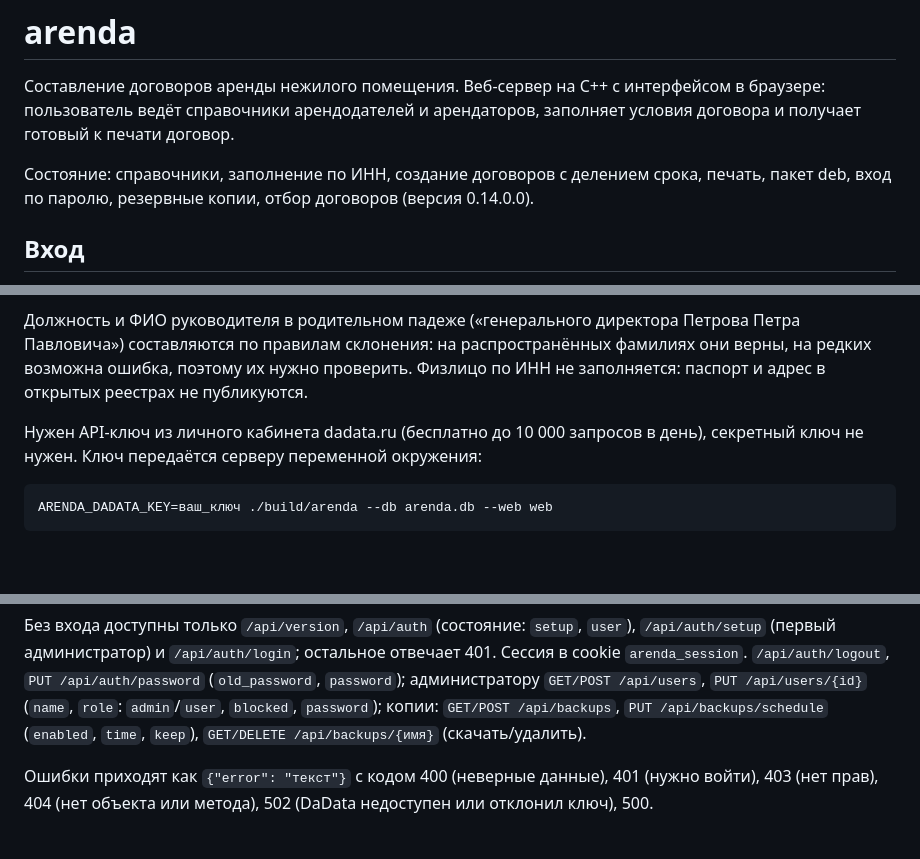
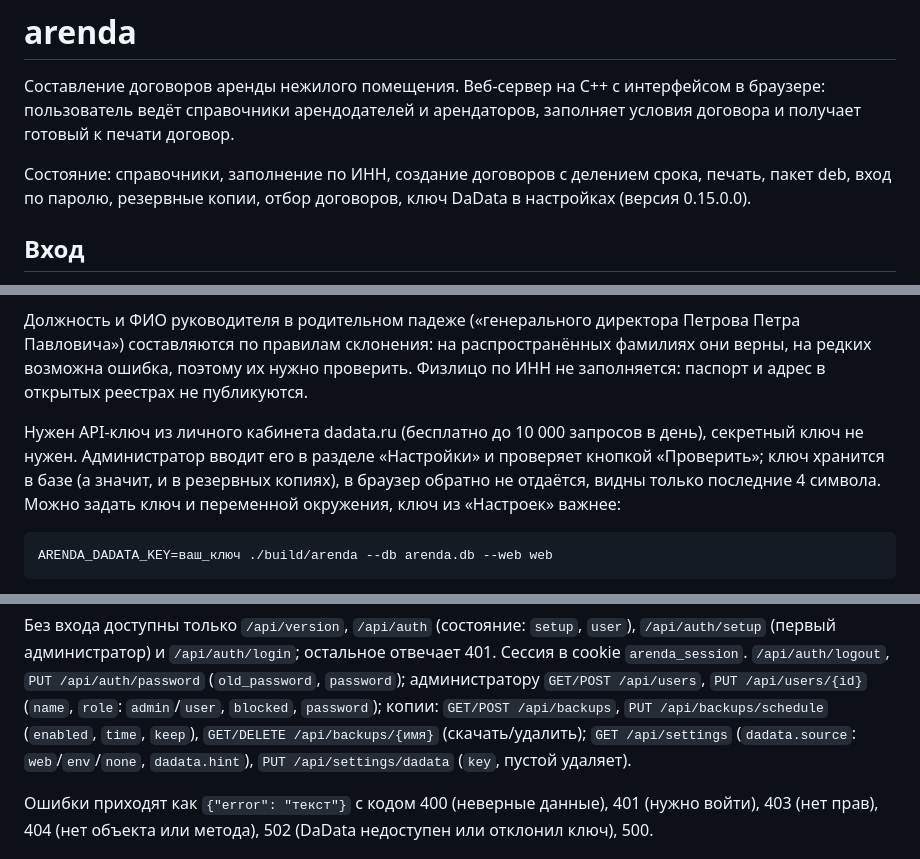
Before and after one commit to khromenokroman/arenda, a Markdown page: README.md, 3 parts joined by grey strips. Drawn GitHub-style; blank space fills up the shorter version.

Commit message:
docs: ключ DaData в разделе «Настройки»

````diff
--- a/README.md
+++ b/README.md
@@ -4,7 +4,7 @@
 пользователь ведёт справочники арендодателей и арендаторов, заполняет условия договора и получает
 готовый к печати договор.
 
-Состояние: справочники, заполнение по ИНН, создание договоров с делением срока, печать, пакет deb, вход по паролю, резервные копии, отбор договоров (версия 0.14.0.0).
+Состояние: справочники, заполнение по ИНН, создание договоров с делением срока, печать, пакет deb, вход по паролю, резервные копии, отбор договоров, ключ DaData в настройках (версия 0.15.0.0).
 
 ## Вход
 
@@ -125,7 +125,9 @@ New Roman (или совпадающий с ним Liberation Serif), поля 8
 поэтому их нужно проверить. Физлицо по ИНН не заполняется: паспорт и адрес в открытых реестрах не публикуются.
 
 Нужен API-ключ из личного кабинета dadata.ru (бесплатно до 10 000 запросов в день), секретный ключ
-не нужен. Ключ передаётся серверу переменной окружения:
+не нужен. Администратор вводит его в разделе «Настройки» и проверяет кнопкой «Проверить»; ключ хранится
+в базе (а значит, и в резервных копиях), в браузер обратно не отдаётся, видны только последние 4 символа.
+Можно задать ключ и переменной окружения, ключ из «Настроек» важнее:
 
 ```sh
 ARENDA_DADATA_KEY=ваш_ключ ./build/arenda --db arenda.db --web web
@@ -248,7 +250,8 @@ cpp-httplib лежит в `third_party/httplib.h` (header-only, v0.18.7, лиц
 (первый администратор) и `/api/auth/login`; остальное отвечает 401. Сессия в cookie `arenda_session`.
 `/api/auth/logout`, `PUT /api/auth/password` (`old_password`, `password`); администратору `GET/POST /api/users`,
 `PUT /api/users/{id}` (`name`, `role`: `admin`/`user`, `blocked`, `password`); копии: `GET/POST /api/backups`,
-`PUT /api/backups/schedule` (`enabled`, `time`, `keep`), `GET/DELETE /api/backups/{имя}` (скачать/удалить).
+`PUT /api/backups/schedule` (`enabled`, `time`, `keep`), `GET/DELETE /api/backups/{имя}` (скачать/удалить);
+`GET /api/settings` (`dadata.source`: `web`/`env`/`none`, `dadata.hint`), `PUT /api/settings/dadata` (`key`, пустой удаляет).
 
 Ошибки приходят как `{"error": "текст"}` с кодом 400 (неверные данные), 401 (нужно войти), 403 (нет прав), 404 (нет объекта или метода),
 502 (DaData недоступен или отклонил ключ), 500.
````
Also changed, not shown: other parts of README.md (+2 -2 lines).
